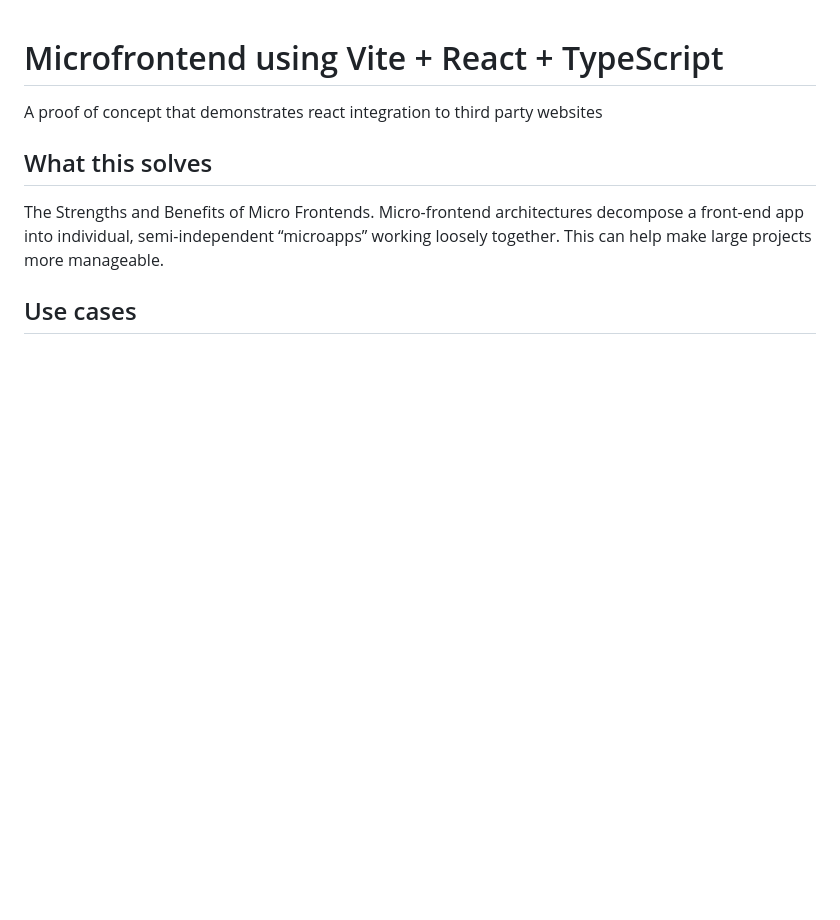
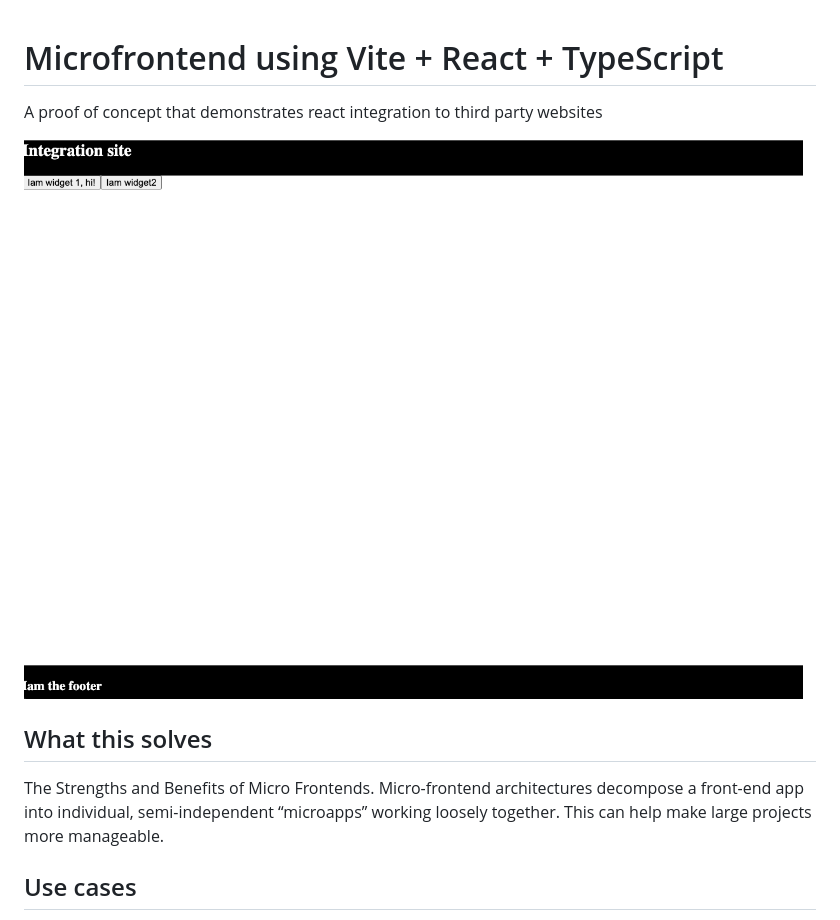
Before and after one commit to galoberlyn/react_microfrontend, a Markdown page: README.md, the part around the change. Drawn GitHub-style; pictures changed too: mfe.png (added); blank space fills up the shorter version.

Commit message:
Add screenshot

```diff
--- a/README.md
+++ b/README.md
@@ -1,6 +1,8 @@
 # Microfrontend using Vite + React + TypeScript
 
 A proof of concept that demonstrates react integration to third party websites
+
+![Alt text](mfe.png "Screenshot")
 
  ## What this solves
 The Strengths and Benefits of Micro Frontends. Micro-frontend architectures decompose a front-end app into individual, semi-independent “microapps” working loosely together. This can help make large projects more manageable.
```
